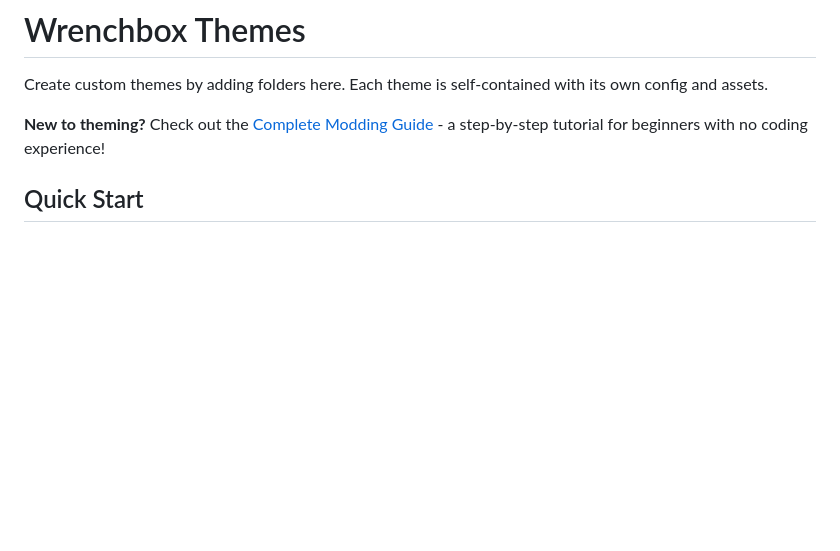
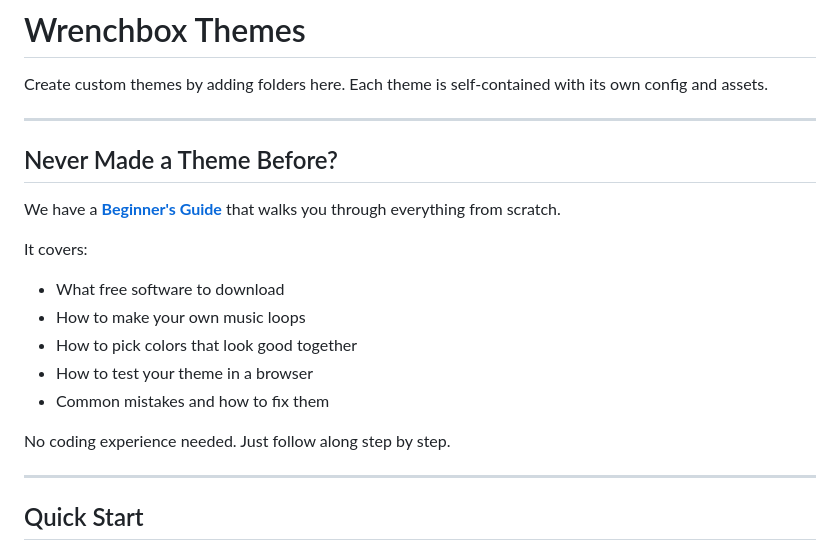
Before and after one commit to boxwrench/wrenchbox, a Markdown page: themes/README.md, the part around the change. GitHub-like rendering; blank space fills up the shorter version.

Commit message:
Improve beginner guide description in themes README
Make the link to MODDING_GUIDE.md more welcoming with
plain English explanation of what the guide covers.

Co-Authored-By: Claude Opus 4.5 <noreply@anthropic.com>

```diff
--- a/themes/README.md
+++ b/themes/README.md
@@ -2,7 +2,22 @@
 
 Create custom themes by adding folders here. Each theme is self-contained with its own config and assets.
 
-**New to theming?** Check out the [Complete Modding Guide](../docs/MODDING_GUIDE.md) - a step-by-step tutorial for beginners with no coding experience!
+---
+
+## Never Made a Theme Before?
+
+We have a **[Beginner's Guide](../docs/MODDING_GUIDE.md)** that walks you through everything from scratch.
+
+It covers:
+- What free software to download
+- How to make your own music loops
+- How to pick colors that look good together
+- How to test your theme in a browser
+- Common mistakes and how to fix them
+
+No coding experience needed. Just follow along step by step.
+
+---
 
 ## Quick Start
 
```
